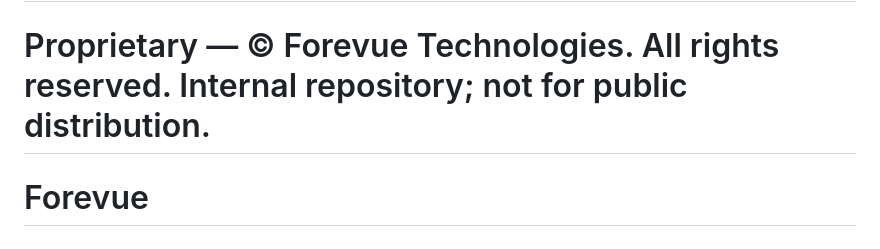
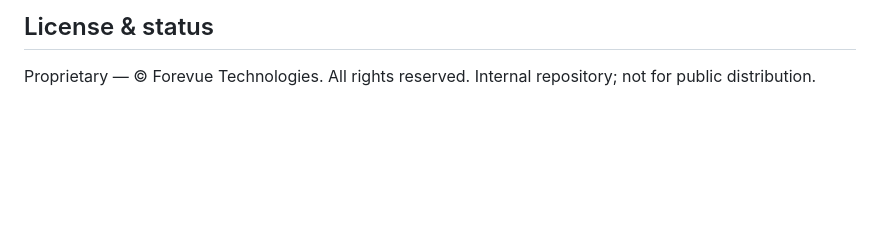
Before and after one commit to abhay04yadav/Forevue, a Markdown page: README.md, the part around the change. Drawn GitHub-style; blank space fills up the shorter version.

Commit message:
Clean up README by removing redundant lines
Removed unnecessary lines and cleaned up the README.

```diff
--- a/README.md
+++ b/README.md
@@ -132,5 +132,3 @@ not preferences.
 
 Proprietary — © Forevue Technologies. All rights reserved. Internal repository;
 not for public distribution.
-=======
-# Forevue
```
